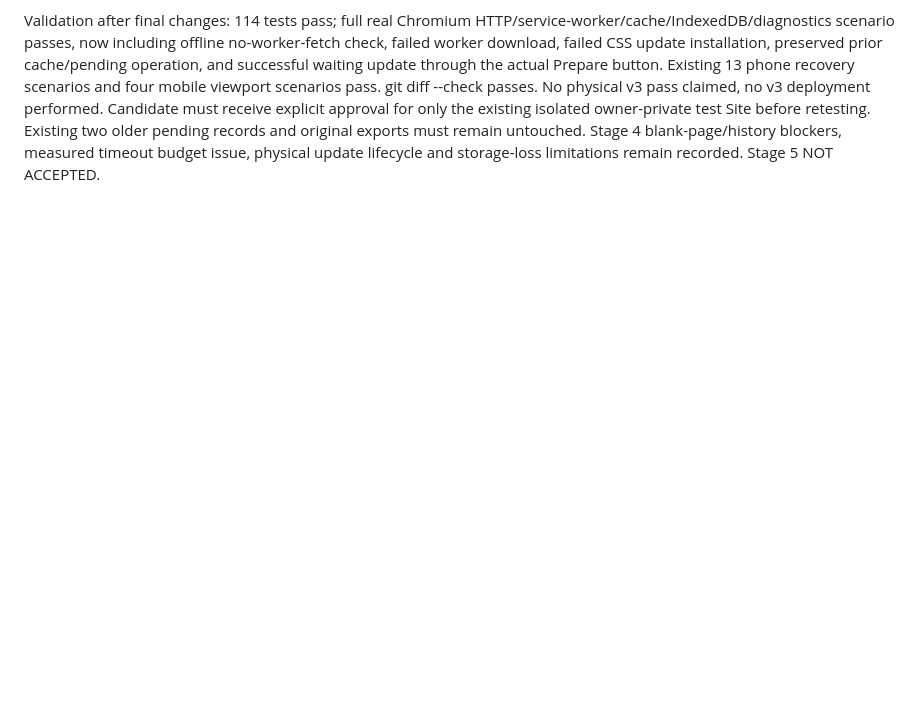
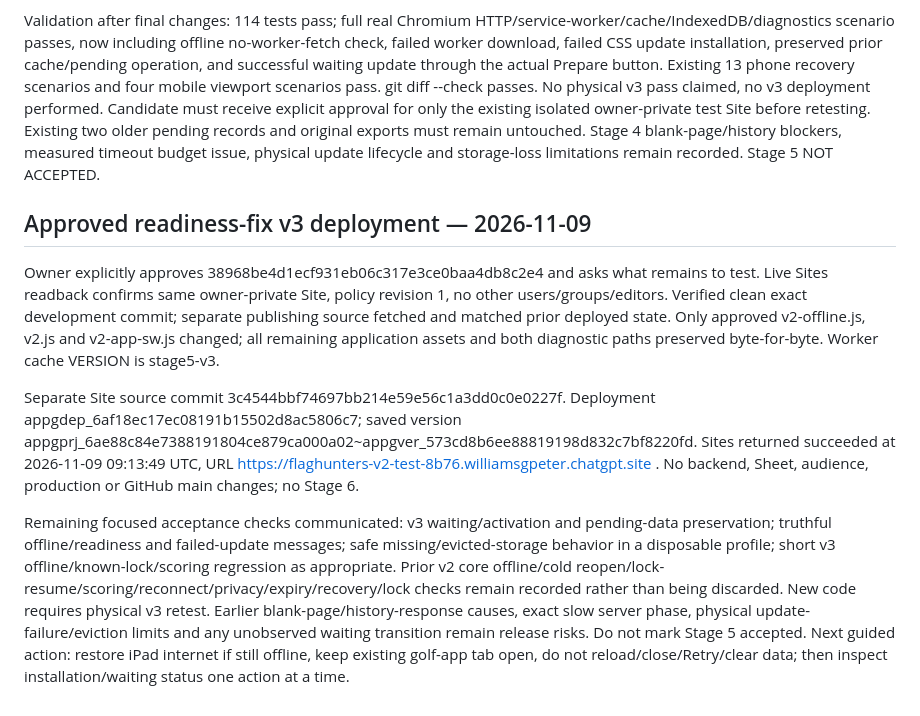
Before and after one commit to pgwilliams-sudo/The-real-flaghunters, a Markdown page: docs/PHASE3_STAGE5_PHYSICAL_RESULTS.md, the part around the change. Rendered like a GitHub page; blank space fills up the shorter version.

Commit message:
Record approved readiness v3 deployment and remaining Safari acceptance checks

```diff
--- a/docs/PHASE3_STAGE5_PHYSICAL_RESULTS.md
+++ b/docs/PHASE3_STAGE5_PHYSICAL_RESULTS.md
@@ -254,3 +254,11 @@ While iPad remained offline in known-locked Group 2, owner taps Prepare offline
 Prepared development/v2 fix documented in PHASE3_STAGE5_READINESS_FIX.md: local eight-asset status/type/URL inspection at startup and offline; explicit no-new-update-check statement offline; explicit update() and actual installer tracking online; readable retained-cache failure behavior; offline startup prepared-group guidance; stale prepared-group controls refreshed after known invalidation/forgetting. Worker cache VERSION stage5-v3 required for the changed cached JavaScript. No schema, outbox/request/recovery ID, backend, Google Sheet or diagnostic-worker changes.
 
 Validation after final changes: 114 tests pass; full real Chromium HTTP/service-worker/cache/IndexedDB/diagnostics scenario passes, now including offline no-worker-fetch check, failed worker download, failed CSS update installation, preserved prior cache/pending operation, and successful waiting update through the actual Prepare button. Existing 13 phone recovery scenarios and four mobile viewport scenarios pass. git diff --check passes. No physical v3 pass claimed, no v3 deployment performed. Candidate must receive explicit approval for only the existing isolated owner-private test Site before retesting. Existing two older pending records and original exports must remain untouched. Stage 4 blank-page/history blockers, measured timeout budget issue, physical update lifecycle and storage-loss limitations remain recorded. Stage 5 NOT ACCEPTED.
+
+## Approved readiness-fix v3 deployment — 2026-11-09
+
+Owner explicitly approves 38968be4d1ecf931eb06c317e3ce0baa4db8c2e4 and asks what remains to test. Live Sites readback confirms same owner-private Site, policy revision 1, no other users/groups/editors. Verified clean exact development commit; separate publishing source fetched and matched prior deployed state. Only approved v2-offline.js, v2.js and v2-app-sw.js changed; all remaining application assets and both diagnostic paths preserved byte-for-byte. Worker cache VERSION is stage5-v3.
+
+Separate Site source commit 3c4544bbf74697bb214e59e56c1a3dd0c0e0227f. Deployment appgdep_6af18ec17ec08191b15502d8ac5806c7; saved version appgprj_6ae88c84e7388191804ce879ca000a02~appgver_573cd8b6ee88819198d832c7bf8220fd. Sites returned succeeded at 2026-11-09 09:13:49 UTC, URL https://flaghunters-v2-test-8b76.williamsgpeter.chatgpt.site . No backend, Sheet, audience, production or GitHub main changes; no Stage 6.
+
+Remaining focused acceptance checks communicated: v3 waiting/activation and pending-data preservation; truthful offline/readiness and failed-update messages; safe missing/evicted-storage behavior in a disposable profile; short v3 offline/known-lock/scoring regression as appropriate. Prior v2 core offline/cold reopen/lock-resume/scoring/reconnect/privacy/expiry/recovery/lock checks remain recorded rather than being discarded. New code requires physical v3 retest. Earlier blank-page/history-response causes, exact slow server phase, physical update-failure/eviction limits and any unobserved waiting transition remain release risks. Do not mark Stage 5 accepted. Next guided action: restore iPad internet if still offline, keep existing golf-app tab open, do not reload/close/Retry/clear data; then inspect installation/waiting status one action at a time.
```
